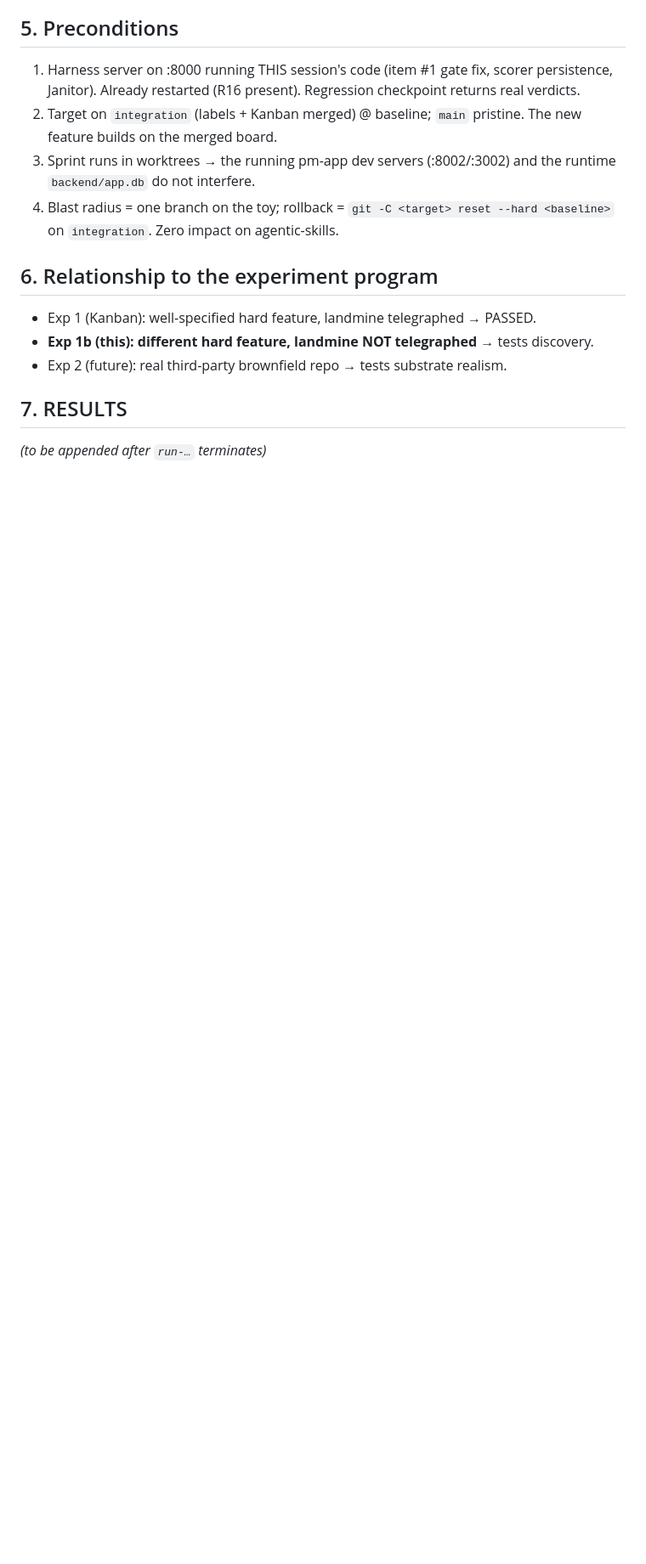
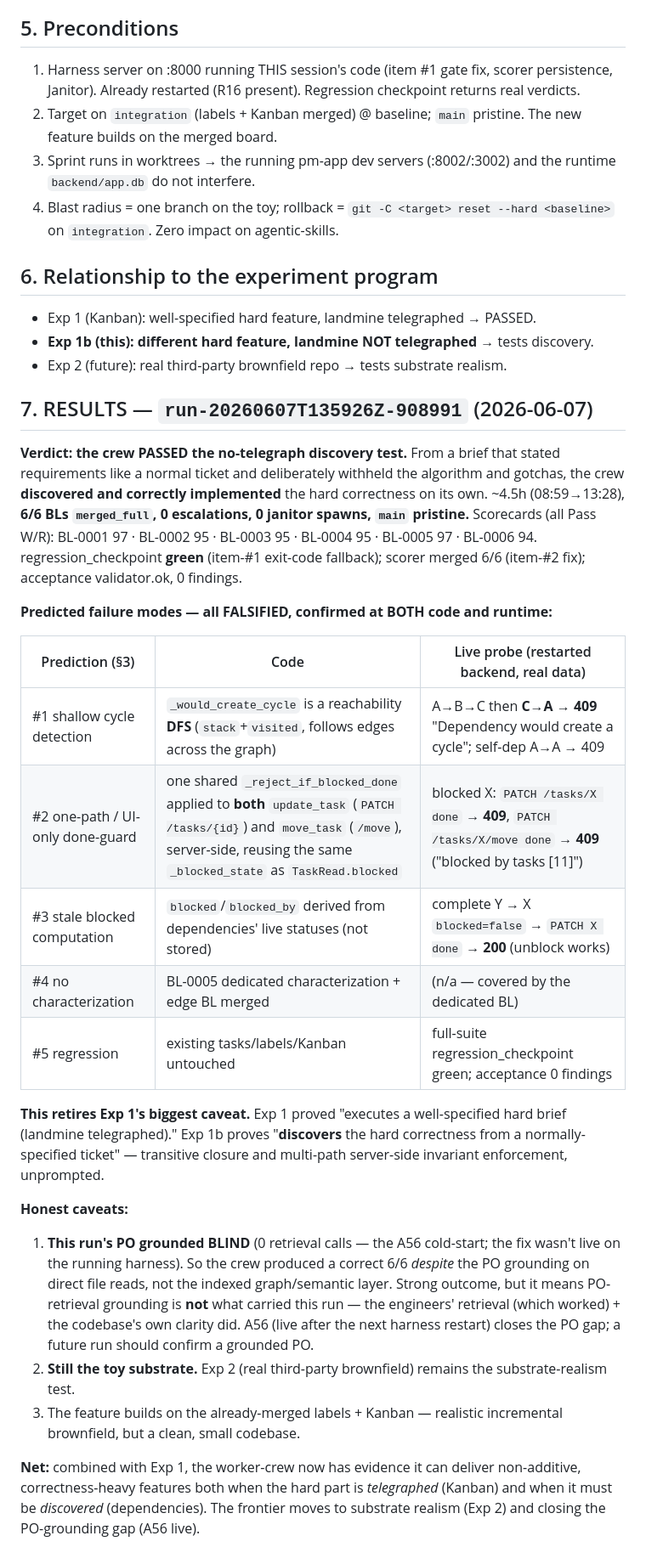
Before and after one commit to eugene-goldberg/agentic-skills, a Markdown page: EXPERIMENT_dependencies_stress.md, the part around the change. Shown at 85% size. Drawn GitHub-style; blank space fills up the shorter version.

```diff
--- a/EXPERIMENT_dependencies_stress.md
+++ b/EXPERIMENT_dependencies_stress.md
@@ -97,6 +97,46 @@ Interpretation:
   discovery.
 - Exp 2 (future): real third-party brownfield repo → tests substrate realism.
 
-## 7. RESULTS
+## 7. RESULTS — `run-20260607T135926Z-908991` (2026-06-07)
 
-_(to be appended after `run-…` terminates)_
+**Verdict: the crew PASSED the no-telegraph discovery test.** From a brief that
+stated requirements like a normal ticket and deliberately withheld the algorithm
+and gotchas, the crew **discovered and correctly implemented** the hard
+correctness on its own. ~4.5h (08:59→13:28), **6/6 BLs `merged_full`, 0
+escalations, 0 janitor spawns, `main` pristine.** Scorecards (all Pass W/R):
+BL-0001 97 · BL-0002 95 · BL-0003 95 · BL-0004 95 · BL-0005 97 · BL-0006 94.
+regression_checkpoint **green** (item-#1 exit-code fallback); scorer merged 6/6
+(item-#2 fix); acceptance validator.ok, 0 findings.
+
+**Predicted failure modes — all FALSIFIED, confirmed at BOTH code and runtime:**
+
+| Prediction (§3) | Code | Live probe (restarted backend, real data) |
+|---|---|---|
+| #1 shallow cycle detection | `_would_create_cycle` is a reachability **DFS** (`stack`+`visited`, follows edges across the graph) | A→B→C then **C→A → 409** "Dependency would create a cycle"; self-dep A→A → 409 |
+| #2 one-path / UI-only done-guard | one shared `_reject_if_blocked_done` applied to **both** `update_task` (`PATCH /tasks/{id}`) and `move_task` (`/move`), server-side, reusing the same `_blocked_state` as `TaskRead.blocked` | blocked X: `PATCH /tasks/X done` → **409**, `PATCH /tasks/X/move done` → **409** ("blocked by tasks [11]") |
+| #3 stale blocked computation | `blocked`/`blocked_by` derived from dependencies' live statuses (not stored) | complete Y → X `blocked=false` → `PATCH X done` → **200** (unblock works) |
+| #4 no characterization | BL-0005 dedicated characterization + edge BL merged | (n/a — covered by the dedicated BL) |
+| #5 regression | existing tasks/labels/Kanban untouched | full-suite regression_checkpoint green; acceptance 0 findings |
+
+**This retires Exp 1's biggest caveat.** Exp 1 proved "executes a well-specified
+hard brief (landmine telegraphed)." Exp 1b proves "**discovers** the hard
+correctness from a normally-specified ticket" — transitive closure and
+multi-path server-side invariant enforcement, unprompted.
+
+**Honest caveats:**
+1. **This run's PO grounded BLIND** (0 retrieval calls — the A56 cold-start; the
+   fix wasn't live on the running harness). So the crew produced a correct 6/6
+   *despite* the PO grounding on direct file reads, not the indexed graph/semantic
+   layer. Strong outcome, but it means PO-retrieval grounding is **not** what
+   carried this run — the engineers' retrieval (which worked) + the codebase's
+   own clarity did. A56 (live after the next harness restart) closes the PO gap;
+   a future run should confirm a grounded PO.
+2. **Still the toy substrate.** Exp 2 (real third-party brownfield) remains the
+   substrate-realism test.
+3. The feature builds on the already-merged labels + Kanban — realistic
+   incremental brownfield, but a clean, small codebase.
+
+**Net:** combined with Exp 1, the worker-crew now has evidence it can deliver
+non-additive, correctness-heavy features both when the hard part is *telegraphed*
+(Kanban) and when it must be *discovered* (dependencies). The frontier moves to
+substrate realism (Exp 2) and closing the PO-grounding gap (A56 live).
```
Also changed, not shown: CONTINUATION_PROMPT.md (+13 -20 lines).
